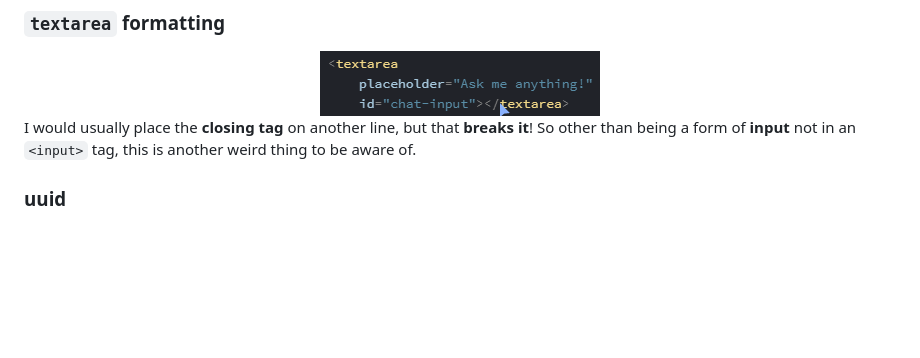
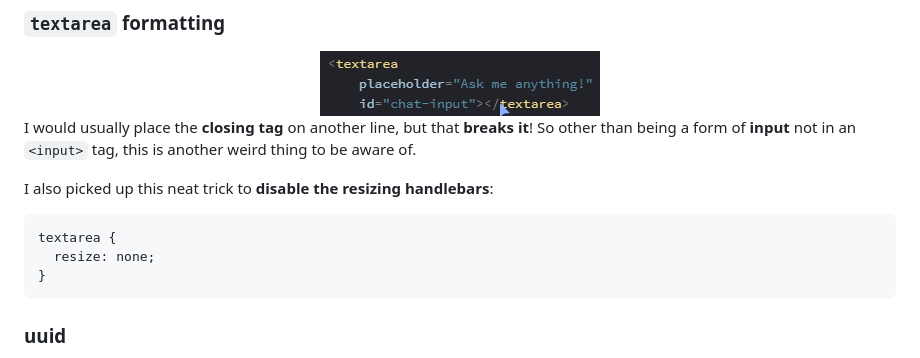
Before and after one commit to JoleneKearse/twitter-clone, a Markdown page: README.md, the part around the change. Rendered like a GitHub page; blank space fills up the shorter version.

Commit message:
added textarea styling trick

````diff
--- a/README.md
+++ b/README.md
@@ -45,6 +45,13 @@ Here are the steps:
 
 I would usually place the **closing tag** on another line, but that **breaks it**! So other than being a form of **input** not in an `<input>` tag, this is another weird thing to be aware of.
 
+I also picked up this neat trick to **disable the resizing handlebars**:
+```
+textarea {
+  resize: none;
+}
+```
+
 ### uuid
 
 A `uuid` is a **universally unique identifier**. It's common for **data sets** to have such a **key** to _ahem_ identify the **data blocks**. Each of the tweets will have one.
````
Also changed, not shown: screenshots/code-textarea-styling.png (added).
